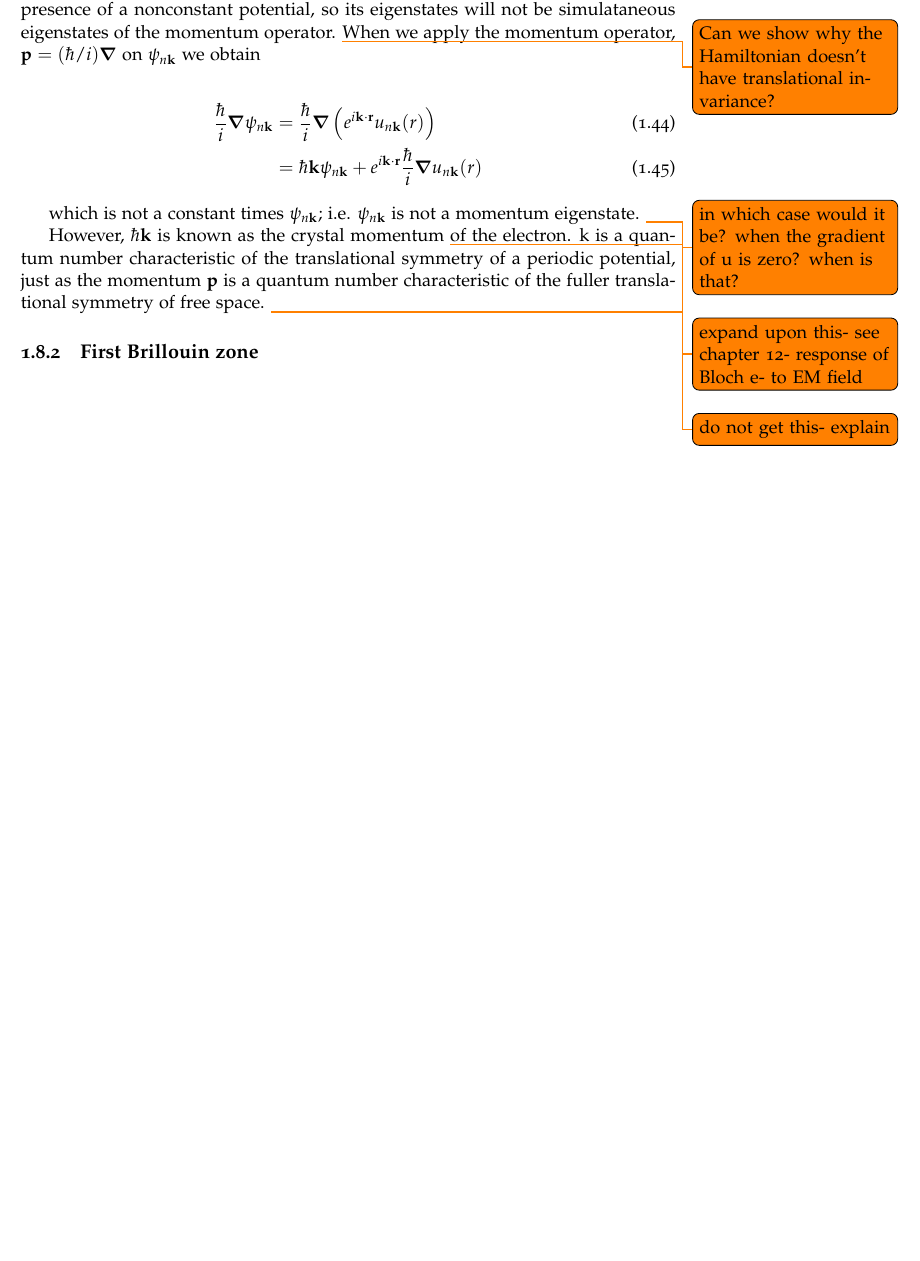
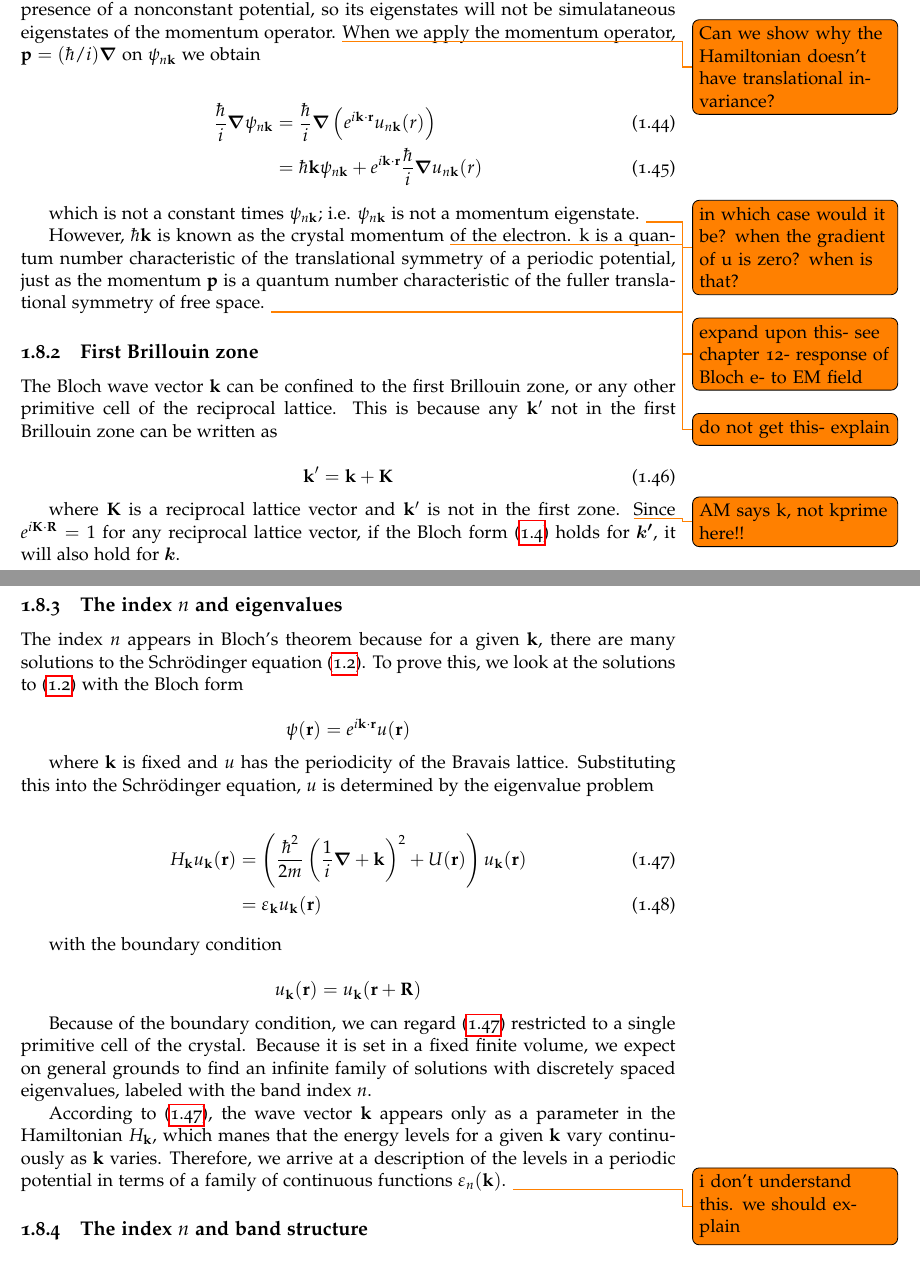
Before and after one commit to millerheidi/2018-textbook, a LaTeX thesis (textbook-2018.tex, which reads periodicpotential.tex): part of page 20 of 27 before the commit and two parts of pages 20 and 21 of 28 after it, the two joined at a grey line, cut so that both start at the same text, the shorter picture padded with empty space. Compiled offline with pdfLaTeX.

Commit message:
done with page 140

```diff
--- a/periodicpotential.tex
+++ b/periodicpotential.tex
@@ -508,3 +510,45 @@
 		However, $\hbar \mathbf{k}$ is known as the crystal momentum \todo{expand upon this- see chapter 12- response of Bloch e- to EM field} of the electron. \mathbf{k} is a quantum number characteristic of the translational symmetry of a periodic potential, just as the momentum $\mathbf{p}$ is a quantum number characteristic of the fuller translational symmetry of free space. \todo{do not get this- explain}
 
 	\subsection{First Brillouin zone}
+		The Bloch wave vector $\mathbf{k}$ can be confined to the first Brillouin zone, or any other primitive cell of the reciprocal lattice. This is because any $\mathbf{k'}$ not in the first Brillouin zone can be written as
+
+			\begin{equation} \label{k_prime}
+				\mathbf{k'=k+K}
+			\end{equation}
+
+		where $\mathbf{K}$ is a reciprocal lattice vector and $\mathbf{k'}$ is not in the first zone. \todo{AM says k, not kprime here!!} Since $e^{i\mathbf{K \cdot R}}=1$ for any reciprocal lattice vector, if the Bloch form (\ref{eq:bloch_theorem_restate}) holds for $\boldsymbol{k'}$, it will also hold for $\boldsymbol{k}$.
+
+	\subsection{The index $n$ and eigenvalues}
+		The index $n$ appears in Bloch's theorem because for a given $\mathbf{k}$, there are many solutions to the Schrödinger equation (\ref{eq:schrod}). To prove this, we look at the solutions to (\ref{eq:schrod}) with the Bloch form
+
+		\begin{equation*}
+			\psi(\mathbf{r})
+			= e^{i\mathbf{k\cdot r}}
+			u(\mathbf{r})
+		\end{equation*}
+
+		where $\mathbf{k}$ is fixed and $u$ has the periodicity of the Bravais lattice. Substituting this into the Schrödinger equation, $u$ is determined by the eigenvalue problem
+
+		\begin{align} \label{eq:eigenvalue}
+			H_{\mathbf{k}} u_{\mathbf{k}} (\mathbf{r})
+			&= \left( \frac{\hbar^2}{2m}
+			\left(\frac{1}{i} \boldsymbol{\nabla}
+			+ \mathbf{k} \right)^2
+			+ U(\mathbf{r}) \right)
+			u_\mathbf{k} (\mathbf{r}) \\
+			&= \varepsilon_{\mathbf{k}}
+			u_\mathbf{k}(\mathbf{r})
+		\end{align}
+
+		with the boundary condition
+
+		\begin{equation*}
+			u_\mathbf{k} (\mathbf{r})
+			= u_\mathbf{k} (\mathbf{r} + \mathbf{R})
+		\end{equation*}
+
+		Because of the boundary condition, we can regard (\ref{eq:eigenvalue}) restricted to a single primitive cell of the crystal. Because it is set in a fixed finite volume, we expect on general grounds to find an infinite family of solutions with discretely spaced eigenvalues, labeled with the band index $n$.
+
+		According to (\ref{eq:eigenvalue}), the wave vector $\mathbf{k}$ appears only as a parameter in the Hamiltonian $H_{\mathbf{k}}$, which manes that the energy levels for a given $\mathbf{k}$ vary continuously as $\mathbf{k}$ varies. Therefore, we arrive at a description of the levels in a periodic potential in terms of a family of continuous functions $\varepsilon_{n} (\mathbf{k})$. \todo{i don't understand this. we should explain}
+
+	\subsection{The index $n$ and band structure}
```
Also changed, not shown: periodicpotential.tex (2 more changed lines).
